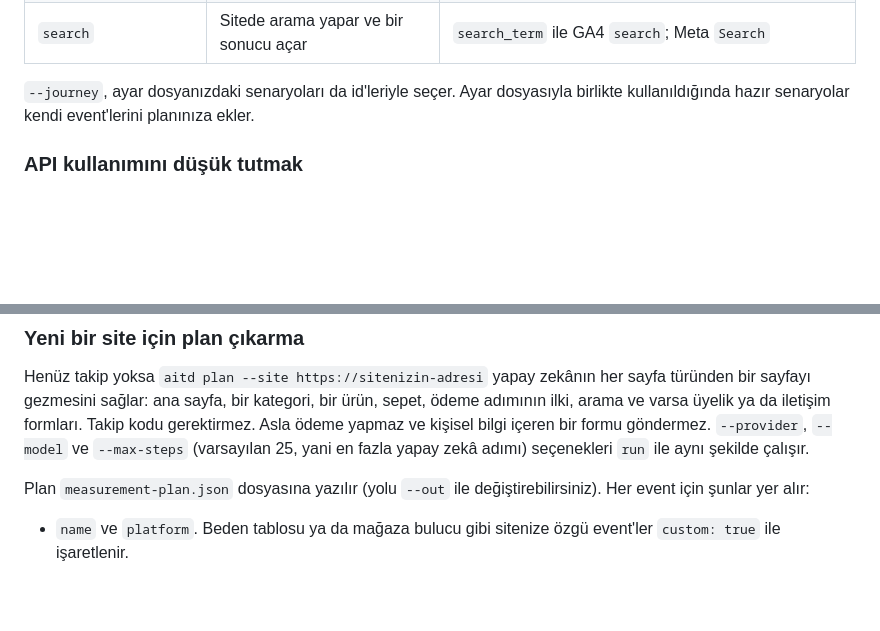
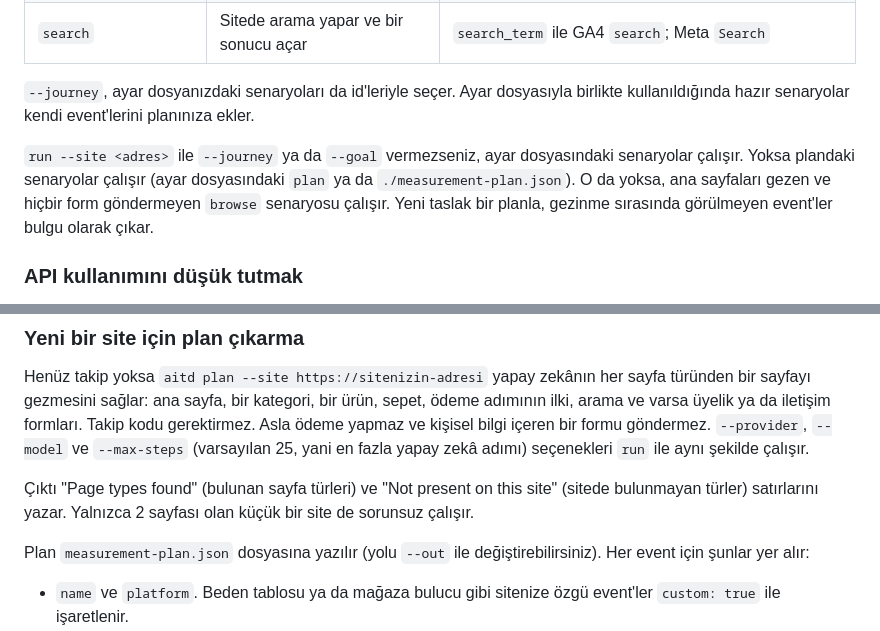
Before and after one commit to analitikisler/ai-tag-debugger, a Markdown page: README.tr.md, 2 parts joined by grey strips. Rendered like a GitHub page; blank space fills up the shorter version.

```diff
--- a/README.tr.md
+++ b/README.tr.md
@@ -167,6 +167,8 @@ Hedefi Türkçe de yazabilirsiniz, örneğin `--goal "Sayfanın altındaki bült
 
 `--journey`, ayar dosyanızdaki senaryoları da id'leriyle seçer. Ayar dosyasıyla birlikte kullanıldığında hazır senaryolar kendi event'lerini planınıza ekler.
 
+`run --site <adres>` ile `--journey` ya da `--goal` vermezseniz, ayar dosyasındaki senaryolar çalışır. Yoksa plandaki senaryolar çalışır (ayar dosyasındaki `plan` ya da `./measurement-plan.json`). O da yoksa, ana sayfaları gezen ve hiçbir form göndermeyen `browse` senaryosu çalışır. Yeni taslak bir planla, gezinme sırasında görülmeyen event'ler bulgu olarak çıkar.
+
 ### API kullanımını düşük tutmak
 
 Her gezinme adımı bir model çağrısıdır. Yani kullanım **senaryo × ekran boyutu × adım** ile artar, buna sonda bulguları açıklayan bir çağrı eklenir. Kontroller hiçbir zaman modeli çağırmaz.
@@ -244,6 +246,8 @@ Bir senaryo iki ekran boyutunda çalıştıysa yalnızca ilk ekran boyutunun ad
 ### Yeni bir site için plan çıkarma
 
 Henüz takip yoksa `aitd plan --site https://sitenizin-adresi` yapay zekânın her sayfa türünden bir sayfayı gezmesini sağlar: ana sayfa, bir kategori, bir ürün, sepet, ödeme adımının ilki, arama ve varsa üyelik ya da iletişim formları. Takip kodu gerektirmez. Asla ödeme yapmaz ve kişisel bilgi içeren bir formu göndermez. `--provider`, `--model` ve `--max-steps` (varsayılan 25, yani en fazla yapay zekâ adımı) seçenekleri `run` ile aynı şekilde çalışır.
+
+Çıktı "Page types found" (bulunan sayfa türleri) ve "Not present on this site" (sitede bulunmayan türler) satırlarını yazar. Yalnızca 2 sayfası olan küçük bir site de sorunsuz çalışır.
 
 Plan `measurement-plan.json` dosyasına yazılır (yolu `--out` ile değiştirebilirsiniz). Her event için şunlar yer alır:
 
```
Also changed, not shown: README.md (+4 -0 lines).
